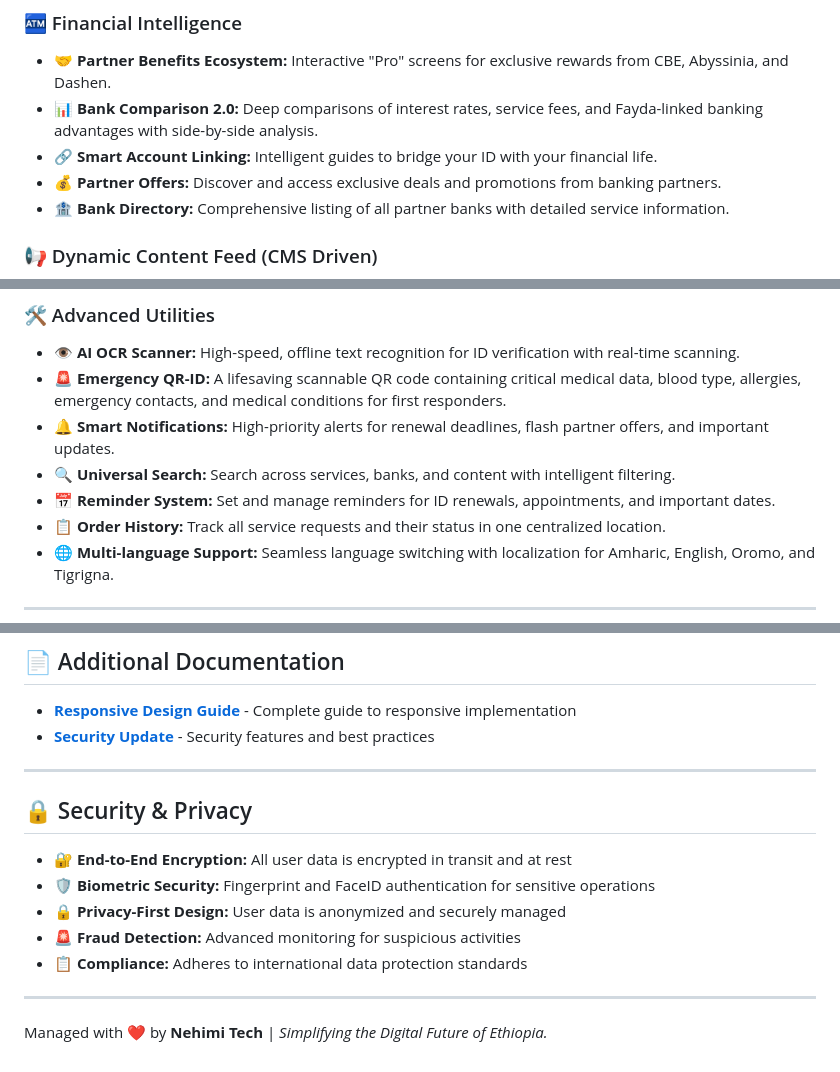
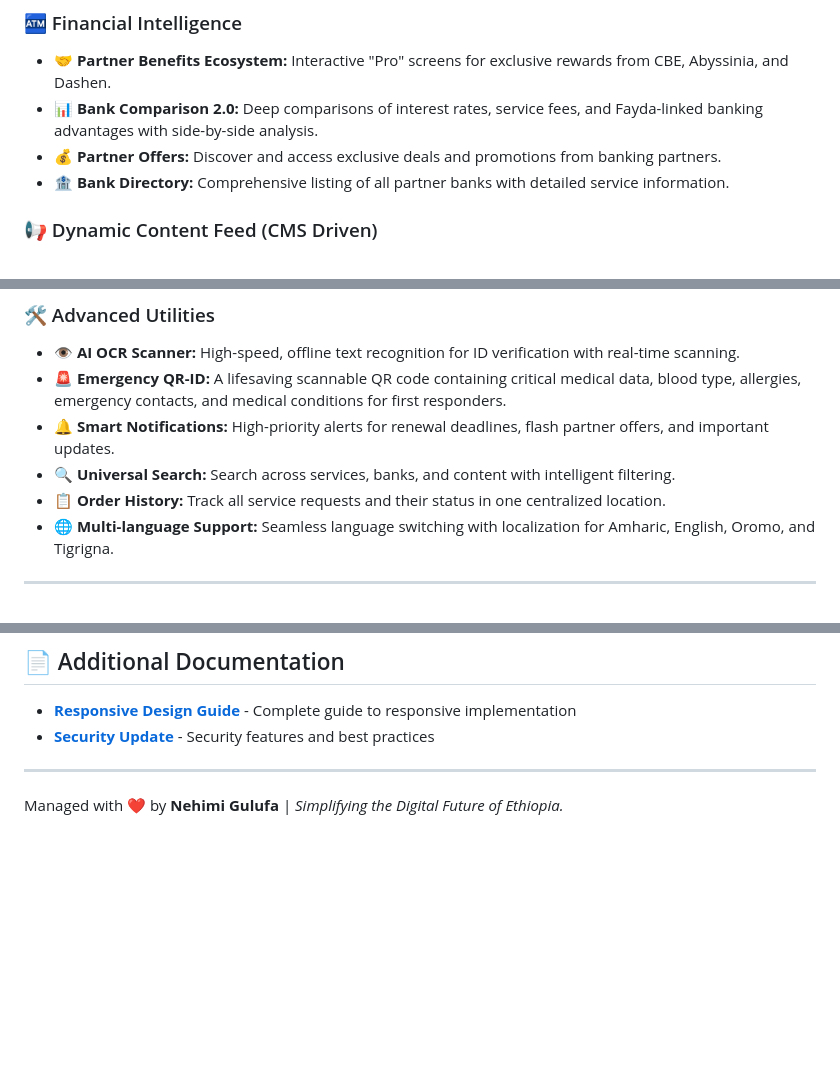
Before and after one commit to Nehimi/Fayda-Connect, a Markdown page: README.md, 3 parts joined by grey strips. Drawn GitHub-style; blank space fills up the shorter version.

Commit message:
Updated README - Streamlined Features & Brand Update
 REMOVED FEATURES:
- Removed Smart Account Linking from Financial Intelligence
- Removed Reminder System from Advanced Utilities
- Removed Service Tracking from User Experience Features
- Removed Security & Privacy section for cleaner README

 BRAND UPDATE:
- Changed company name from 'Nehimi Tech' to 'Nehimi Gulufa'
- Maintained core functionality descriptions
- Streamlined feature list for better readability

 SIMPLIFIED DOCUMENTATION:
- Cleaner, more focused feature descriptions
- Removed redundant security section
- Enhanced clarity for end users
- Maintained essential app capabilities

 FOCUS IMPROVEMENTS:
- Streamlined feature presentation
- Better user experience focus
- Cleaner documentation structure
- Enhanced readability

```diff
--- a/README.md
+++ b/README.md
@@ -24,7 +24,6 @@
 ### 🏧 Financial Intelligence
 - **🤝 Partner Benefits Ecosystem:** Interactive "Pro" screens for exclusive rewards from CBE, Abyssinia, and Dashen.
 - **📊 Bank Comparison 2.0:** Deep comparisons of interest rates, service fees, and Fayda-linked banking advantages with side-by-side analysis.
-- **🔗 Smart Account Linking:** Intelligent guides to bridge your ID with your financial life.
 - **💰 Partner Offers:** Discover and access exclusive deals and promotions from banking partners.
 - **🏦 Bank Directory:** Comprehensive listing of all partner banks with detailed service information.
 
@@ -41,7 +40,6 @@
 - **🚨 Emergency QR-ID:** A lifesaving scannable QR code containing critical medical data, blood type, allergies, emergency contacts, and medical conditions for first responders.
 - **🔔 Smart Notifications:** High-priority alerts for renewal deadlines, flash partner offers, and important updates.
 - **🔍 Universal Search:** Search across services, banks, and content with intelligent filtering.
-- **📅 Reminder System:** Set and manage reminders for ID renewals, appointments, and important dates.
 - **📋 Order History:** Track all service requests and their status in one centralized location.
 - **🌐 Multi-language Support:** Seamless language switching with localization for Amharic, English, Oromo, and Tigrigna.
 
@@ -147,14 +143,5 @@
 
 ---
 
-## 🔒 Security & Privacy
 
-- **🔐 End-to-End Encryption:** All user data is encrypted in transit and at rest
-- **🛡️ Biometric Security:** Fingerprint and FaceID authentication for sensitive operations
-- **🔒 Privacy-First Design:** User data is anonymized and securely managed
-- **🚨 Fraud Detection:** Advanced monitoring for suspicious activities
-- **📋 Compliance:** Adheres to international data protection standards
-
----
-
-Managed with ❤️ by **Nehimi Tech** | *Simplifying the Digital Future of Ethiopia.*
+Managed with ❤️ by **Nehimi Gulufa** | *Simplifying the Digital Future of Ethiopia.*
```
Also changed, not shown: other parts of README.md (+0 -2 lines).
